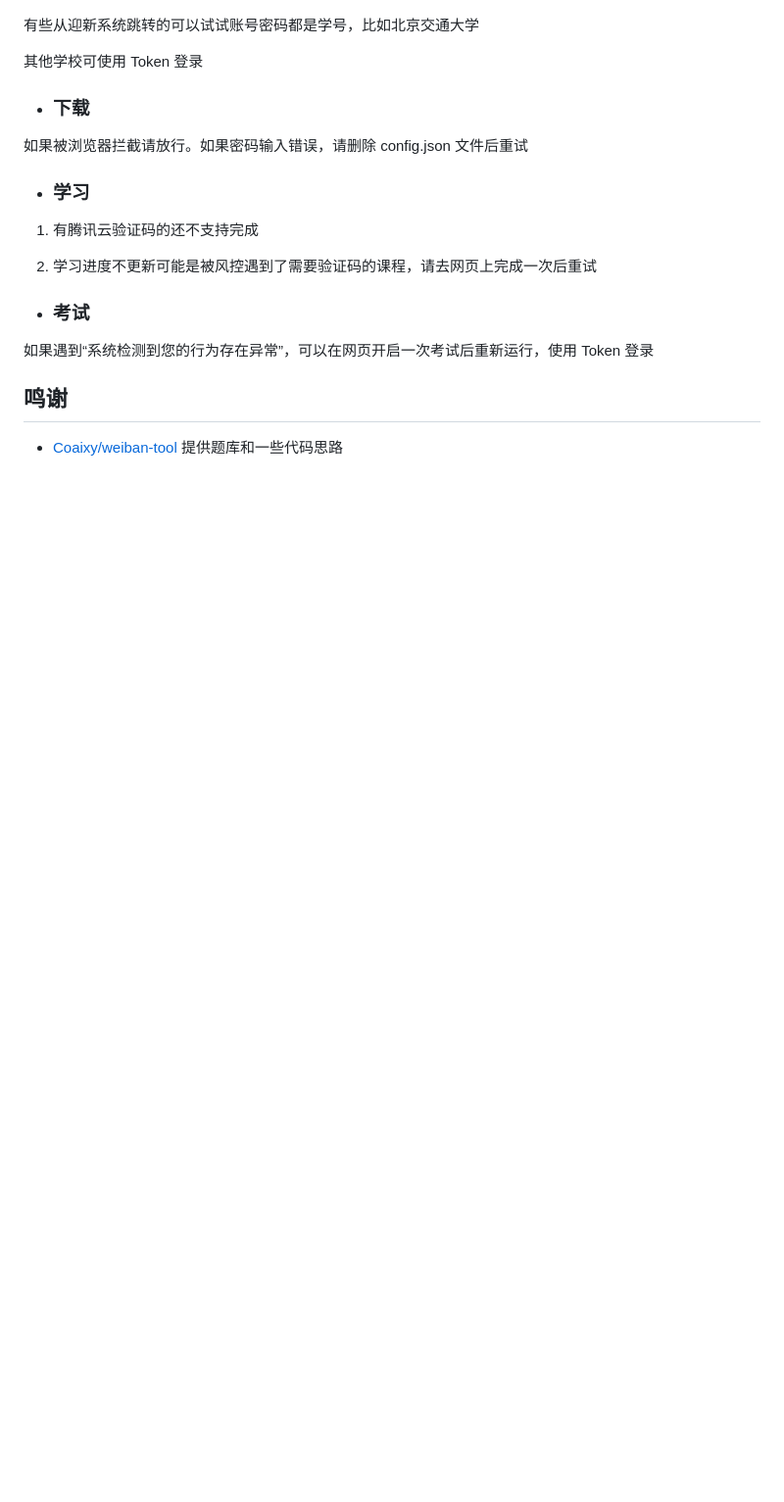
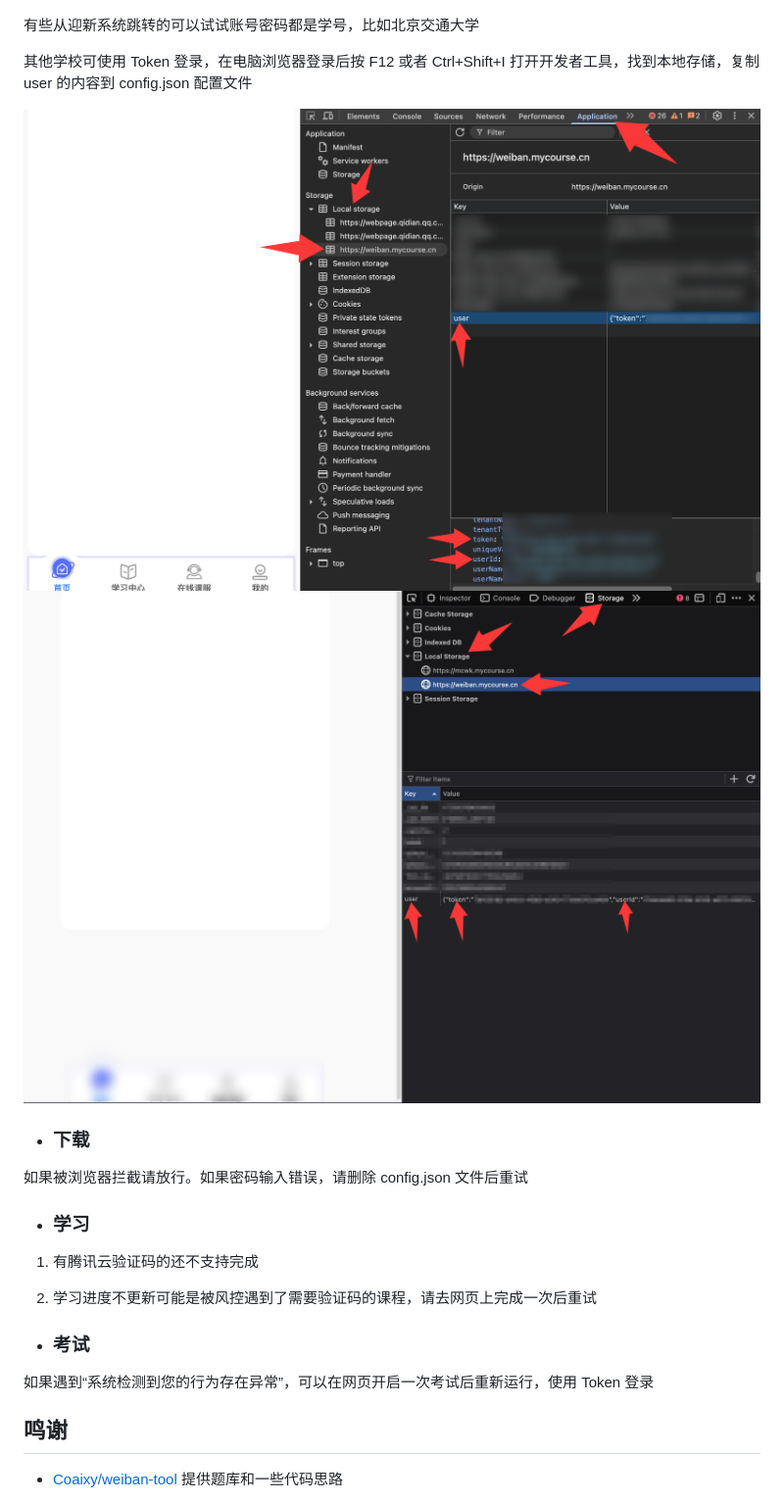
Before and after one commit to hangone/WeBan, a Markdown page: README.md, the part around one of its changes. Shown at 98% size. GitHub-like rendering; pictures changed too: images/chrome.png (added), images/firefox.png (added); blank space fills up the shorter version.

```diff
--- a/README.md
+++ b/README.md
@@ -81,7 +83,10 @@ python main.py
 
 有些从迎新系统跳转的可以试试账号密码都是学号，比如北京交通大学
 
-其他学校可使用 Token 登录
+其他学校可使用 Token 登录，在电脑浏览器登录后按 F12 或者 Ctrl+Shift+I 打开开发者工具，找到本地存储，复制 user 的内容到 config.json 配置文件
+
+![chrome](images/chrome.png)
+![firefox](images/firefox.png)
 
 - ### 下载
 
```
Also changed, not shown: other parts of README.md (+15 -13 lines), images/exam.png (added), images/old.png (renamed from images/image1.png), images/study.png (added).
